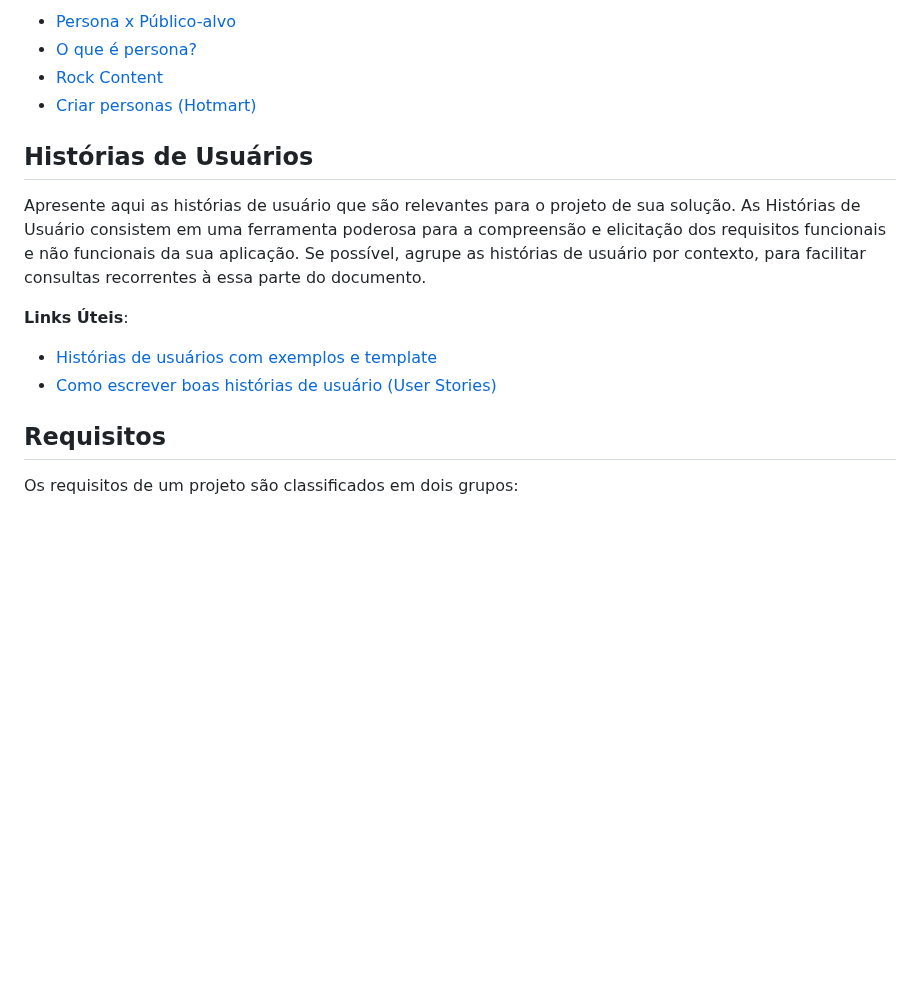
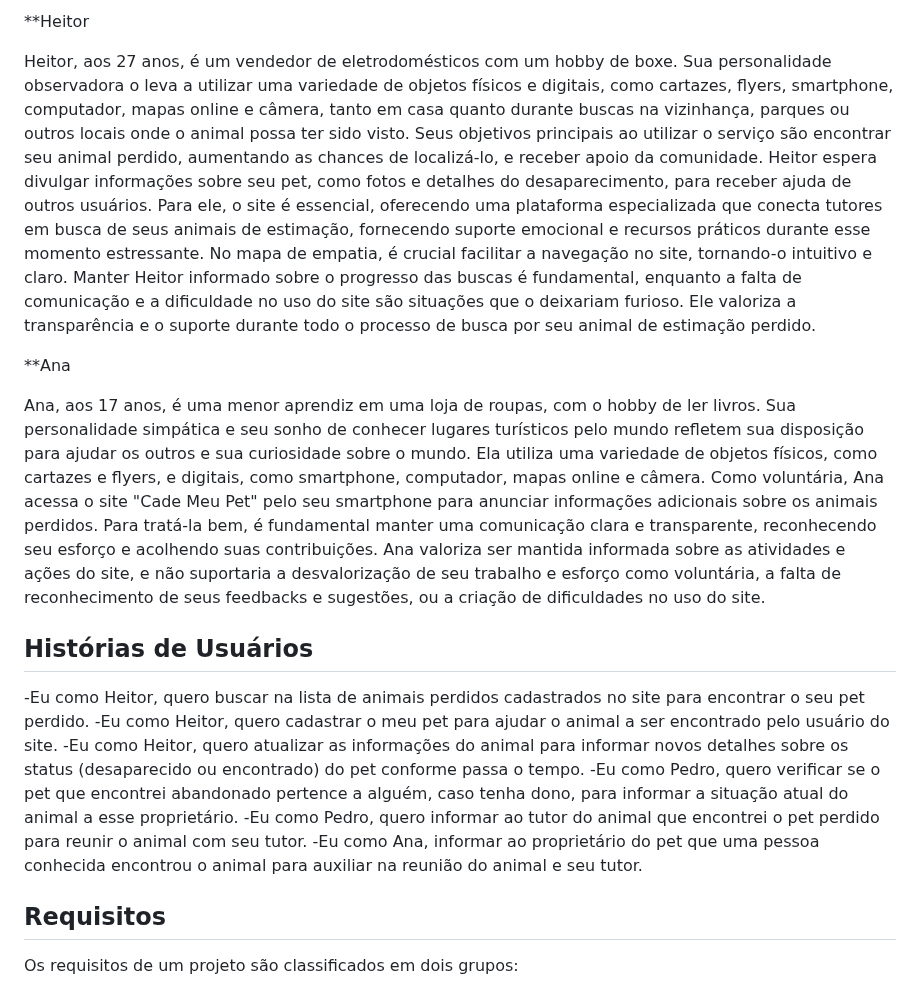
Before and after one commit to marcosffp/Cad-Meu-Pet-, a Markdown page: docs/README.md, the part around one of its changes. GitHub-like rendering; blank space fills up the shorter version.

```diff
--- a/docs/README.md
+++ b/docs/README.md
@@ -69,17 +54,25 @@ Relacione as personas identificadas no seu projeto e os respectivos mapas de emp
 
-- [Persona x Público-alvo](https://flammo.com.br/blog/persona-e-publico-alvo-qual-a-diferenca/)
-- [O que é persona?](https://resultadosdigitais.com.br/blog/persona-o-que-e/)
-- [Rock Content](https://rockcontent.com/blog/personas/)
-- [Criar personas (Hotmart)](https://blog.hotmart.com/pt-br/como-criar-persona-negocio/)
+
+**Heitor
+
+
+Heitor, aos 27 anos, é um vendedor de eletrodomésticos com um hobby de boxe. Sua personalidade observadora o leva a utilizar uma variedade de objetos físicos e digitais, como cartazes, flyers, smartphone, computador, mapas online e câmera, tanto em casa quanto durante buscas na vizinhança, parques ou outros locais onde o animal possa ter sido visto. Seus objetivos principais ao utilizar o serviço são encontrar seu animal perdido, aumentando as chances de localizá-lo, e receber apoio da comunidade. Heitor espera divulgar informações sobre seu pet, como fotos e detalhes do desaparecimento, para receber ajuda de outros usuários. Para ele, o site é essencial, oferecendo uma plataforma especializada que conecta tutores em busca de seus animais de estimação, fornecendo suporte emocional e recursos práticos durante esse momento estressante. No mapa de empatia, é crucial facilitar a navegação no site, tornando-o intuitivo e claro. Manter Heitor informado sobre o progresso das buscas é fundamental, enquanto a falta de comunicação e a dificuldade no uso do site são situações que o deixariam furioso. Ele valoriza a transparência e o suporte durante todo o processo de busca por seu animal de estimação perdido.
+
+
+**Ana
+
+Ana, aos 17 anos, é uma menor aprendiz em uma loja de roupas, com o hobby de ler livros. Sua personalidade simpática e seu sonho de conhecer lugares turísticos pelo mundo refletem sua disposição para ajudar os outros e sua curiosidade sobre o mundo. Ela utiliza uma variedade de objetos físicos, como cartazes e flyers, e digitais, como smartphone, computador, mapas online e câmera. Como voluntária, Ana acessa o site "Cade Meu Pet" pelo seu smartphone para anunciar informações adicionais sobre os animais perdidos. Para tratá-la bem, é fundamental manter uma comunicação clara e transparente, reconhecendo seu esforço e acolhendo suas contribuições. Ana valoriza ser mantida informada sobre as atividades e ações do site, e não suportaria a desvalorização de seu trabalho e esforço como voluntária, a falta de reconhecimento de seus feedbacks e sugestões, ou a criação de dificuldades no uso do site.
+
 
 ## Histórias de Usuários
 
-Apresente aqui as histórias de usuário que são relevantes para o projeto de sua solução. As Histórias de Usuário consistem em uma ferramenta poderosa para a compreensão e elicitação dos requisitos funcionais e não funcionais da sua aplicação. Se possível, agrupe as histórias de usuário por contexto, para facilitar consultas recorrentes à essa parte do documento.
+-Eu como Heitor, quero buscar na lista de animais perdidos cadastrados no site para encontrar o seu pet perdido.
+-Eu como Heitor, quero cadastrar o meu pet para ajudar o animal a ser encontrado pelo usuário do site.
+-Eu como Heitor, quero atualizar as informações do animal para informar novos detalhes sobre os status (desaparecido ou encontrado) do pet conforme passa o tempo.
+-Eu como Pedro, quero verificar se o pet que encontrei abandonado pertence a alguém, caso tenha dono, para informar a situação atual do animal a esse proprietário.
+-Eu como Pedro, quero informar ao tutor do animal que encontrei o pet perdido para reunir o animal com seu tutor.
+-Eu como Ana, informar ao proprietário do pet que uma pessoa conhecida encontrou o animal para auxiliar na reunião do animal e seu tutor.
 
-**Links Úteis**:
-
-- [Histórias de usuários com exemplos e template](https://www.atlassian.com/br/agile/project-management/user-stories)
-- [Como escrever boas histórias de usuário (User Stories)](https://medium.com/vertice/como-escrever-boas-users-stories-hist%C3%B3rias-de-usu%C3%A1rios-b29c75043fac)
 
 ## Requisitos
 
```
Also changed, not shown: other parts of docs/README.md (+18 -33 lines).
